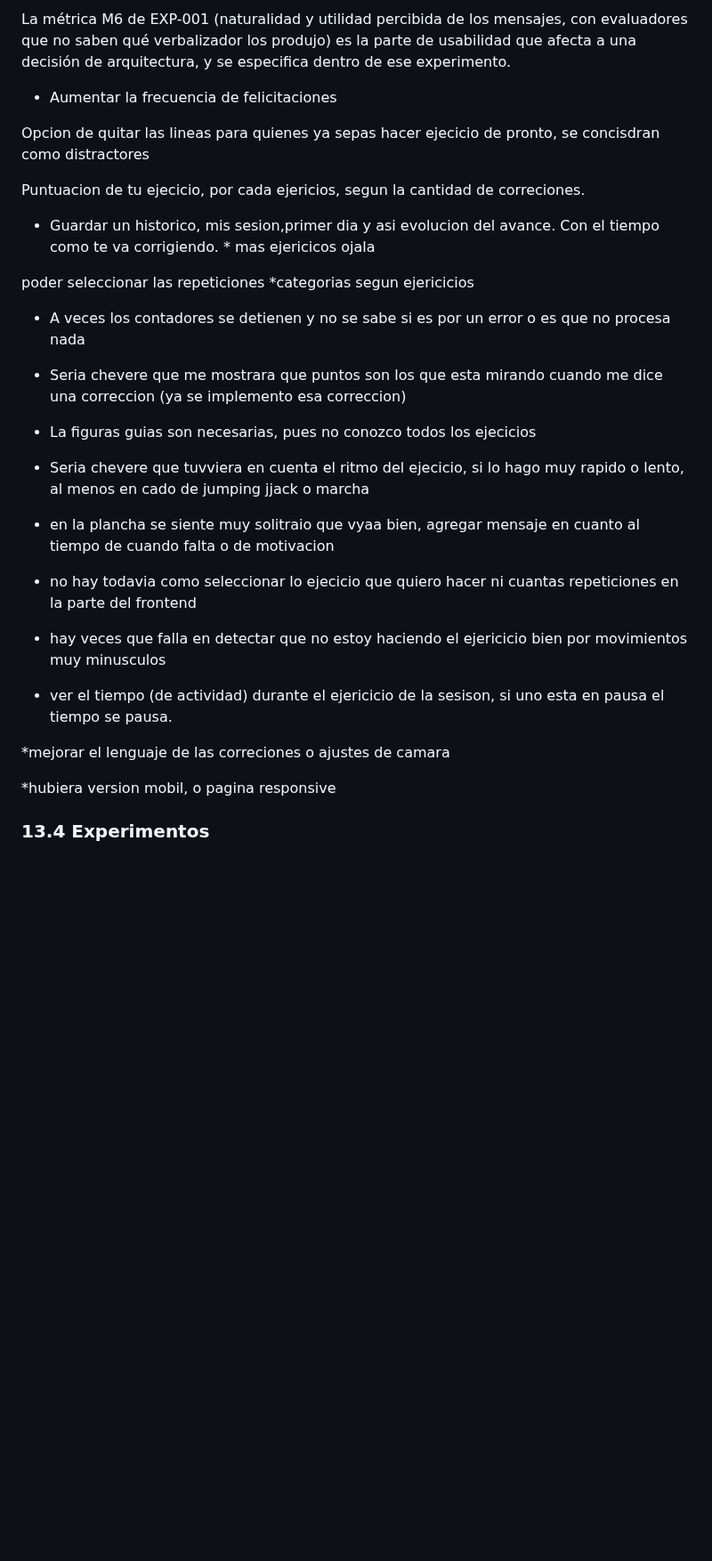
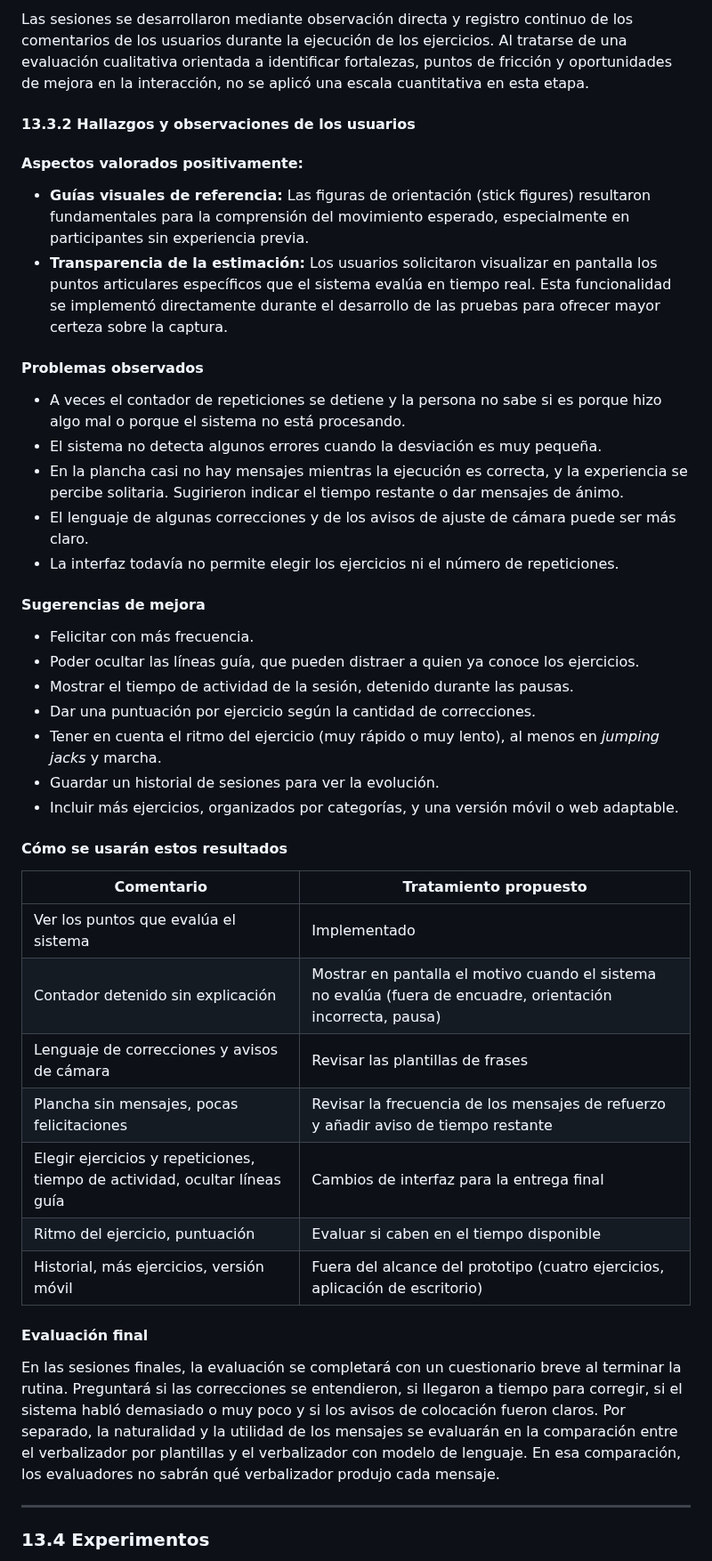
Before and after one commit to isaAJ05/ESTELA, a Markdown page: SegundoInforme.md, the part around one of its changes. Shown at 89% size. GitHub-like rendering; blank space fills up the shorter version.

```diff
--- a/SegundoInforme.md
+++ b/SegundoInforme.md
@@ -718,32 +731,48 @@ Se propone incorporar la evaluación de usabilidad a las sesiones con los cinco
 
-La métrica M6 de EXP-001 (naturalidad y utilidad percibida de los mensajes, con evaluadores que no saben qué verbalizador los produjo) es la parte de usabilidad que afecta a una decisión de arquitectura, y se especifica dentro de ese experimento.
+Las sesiones se desarrollaron mediante observación directa y registro continuo de los comentarios de los usuarios durante la ejecución de los ejercicios. Al tratarse de una evaluación cualitativa orientada a identificar fortalezas, puntos de fricción y oportunidades de mejora en la interacción, no se aplicó una escala cuantitativa en esta etapa.
 
-* Aumentar la frecuencia de felicitaciones
+#### 13.3.2 Hallazgos y observaciones de los usuarios
 
-Opcion de quitar las lineas para quienes ya sepas hacer ejecicio de pronto, se concisdran como distractores
+#### **Aspectos valorados positivamente:**
 
-Puntuacion de tu ejecicio, por cada ejericios, segun la cantidad de correciones.
+- **Guías visuales de referencia:** Las figuras de orientación (stick figures) resultaron fundamentales para la comprensión del movimiento esperado, especialmente en participantes sin experiencia previa.
+- **Transparencia de la estimación:** Los usuarios solicitaron visualizar en pantalla los puntos articulares específicos que el sistema evalúa en tiempo real. Esta funcionalidad se implementó directamente durante el desarrollo de las pruebas para ofrecer mayor certeza sobre la captura.
 
-* Guardar un historico, mis sesion,primer dia y asi evolucion del avance. Con el tiempo como te va corrigiendo. * mas ejericicos ojala
+#### **Problemas observados**
 
-poder seleccionar las repeticiones
-*categorias segun ejericicios
+- A veces el contador de repeticiones se detiene y la persona no sabe si es porque hizo algo mal o porque el sistema no está procesando.
+- El sistema no detecta algunos errores cuando la desviación es muy pequeña.
+- En la plancha casi no hay mensajes mientras la ejecución es correcta, y la experiencia se percibe solitaria. Sugirieron indicar el tiempo restante o dar mensajes de ánimo.
+- El lenguaje de algunas correcciones y de los avisos de ajuste de cámara puede ser más claro.
+- La interfaz todavía no permite elegir los ejercicios ni el número de repeticiones.
 
-* A veces los contadores se detienen y no se sabe si es por un error o es que no procesa nada
+#### **Sugerencias de mejora**
 
-* Seria chevere que me mostrara que puntos son los que esta mirando cuando me dice una correccion (ya se implemento esa correccion)
+- Felicitar con más frecuencia.
+- Poder ocultar las líneas guía, que pueden distraer a quien ya conoce los ejercicios.
+- Mostrar el tiempo de actividad de la sesión, detenido durante las pausas.
+- Dar una puntuación por ejercicio según la cantidad de correcciones.
+- Tener en cuenta el ritmo del ejercicio (muy rápido o muy lento), al menos en *jumping jacks* y marcha.
+- Guardar un historial de sesiones para ver la evolución.
+- Incluir más ejercicios, organizados por categorías, y una versión móvil o web adaptable.
 
-* La figuras guias son necesarias, pues no conozco todos los ejecicios
-* Seria chevere que tuvviera en cuenta el ritmo del ejecicio, si lo hago muy rapido o lento, al menos en cado de jumping jjack o marcha
+#### **Cómo se usarán estos resultados**
 
-* en la plancha se siente muy solitraio que vyaa bien, agregar mensaje en cuanto al tiempo de cuando falta o de motivacion
-* no hay todavia como seleccionar lo ejecicio que quiero hacer ni cuantas repeticiones en la parte del frontend
-* hay veces que falla en detectar que no estoy haciendo el ejericicio bien por movimientos muy minusculos
-* ver el tiempo (de actividad) durante el ejericicio de la sesison, si uno esta en pausa el tiempo se pausa.
+| Comentario | Tratamiento propuesto |
+| --- | --- |
+| Ver los puntos que evalúa el sistema | Implementado |
+| Contador detenido sin explicación | Mostrar en pantalla el motivo cuando el sistema no evalúa (fuera de encuadre, orientación incorrecta, pausa) |
+| Lenguaje de correcciones y avisos de cámara | Revisar las plantillas de frases |
+| Plancha sin mensajes, pocas felicitaciones | Revisar la frecuencia de los mensajes de refuerzo y añadir aviso de tiempo restante |
+| Elegir ejercicios y repeticiones, tiempo de actividad, ocultar líneas guía | Cambios de interfaz para la entrega final |
+| Ritmo del ejercicio, puntuación | Evaluar si caben en el tiempo disponible |
+| Historial, más ejercicios, versión móvil | Fuera del alcance del prototipo (cuatro ejercicios, aplicación de escritorio) |
 
-*mejorar el lenguaje de las correciones o ajustes de camara
+#### Evaluación final
 
-*hubiera version mobil, o pagina responsive
+En las sesiones finales, la evaluación se completará con un cuestionario breve al terminar la rutina. Preguntará si las correcciones se entendieron, si llegaron a tiempo para corregir, si el sistema habló demasiado o muy poco y si los avisos de colocación fueron claros. Por separado, la naturalidad y la utilidad de los mensajes se evaluarán en la comparación entre el verbalizador por plantillas y el verbalizador con modelo de lenguaje. En esa comparación, los evaluadores no sabrán qué verbalizador produjo cada mensaje.
+
+---
 
 ### 13.4 Experimentos
 
```
Also changed, not shown: other parts of SegundoInforme.md (+63 -51 lines).
